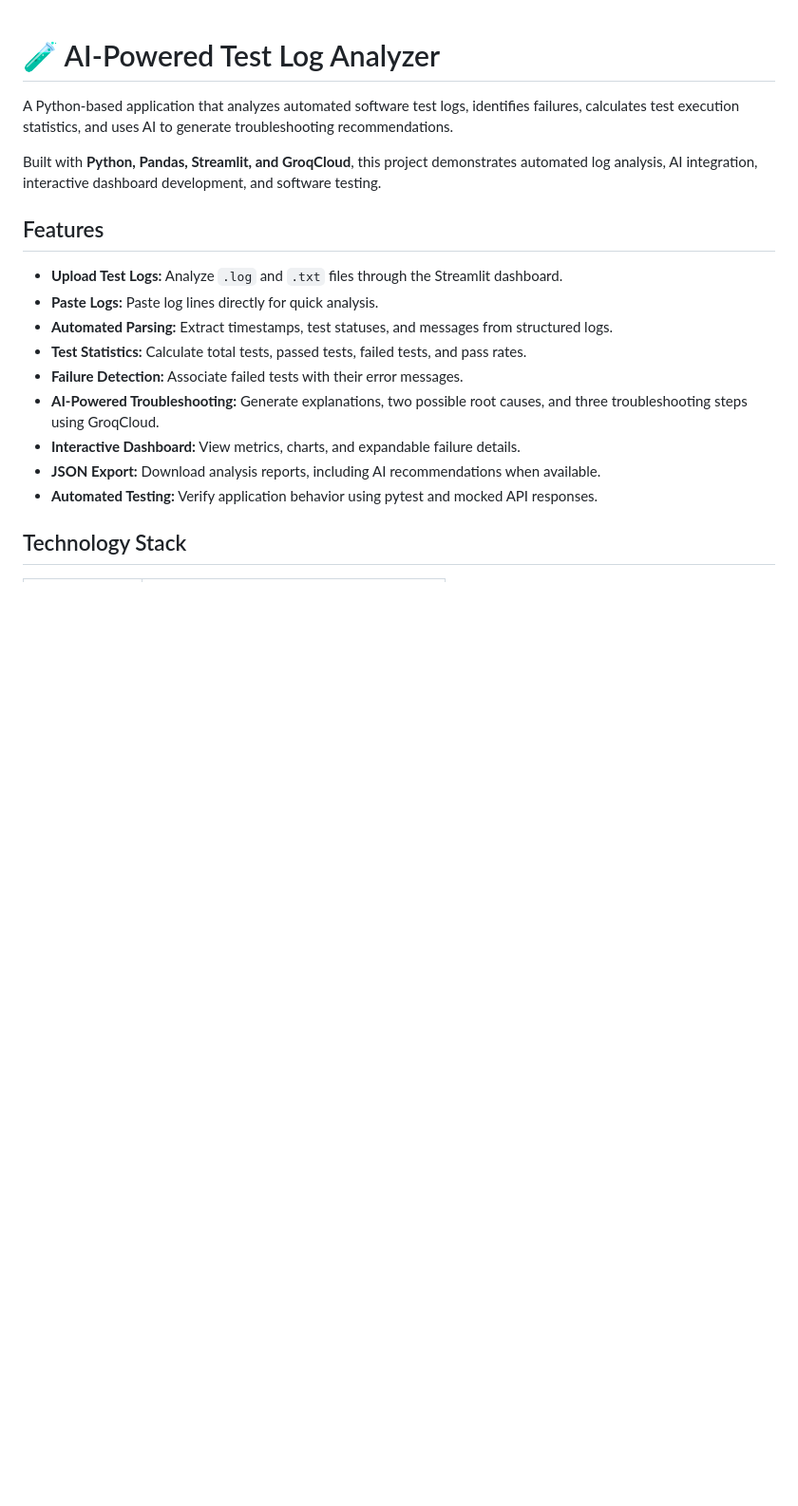
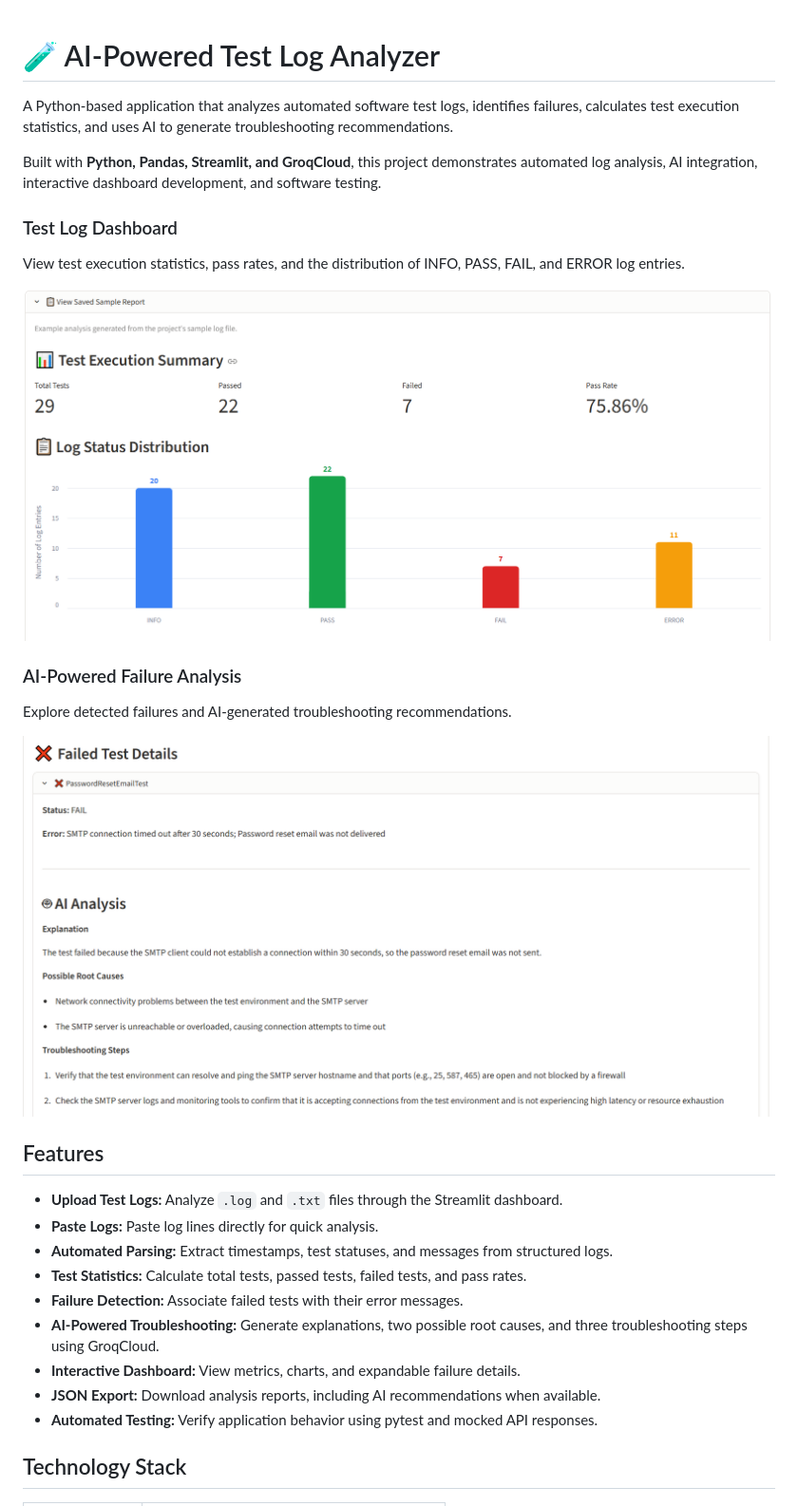
Before and after one commit to AlSult/ai-powered-test-log-analyzer, a Markdown page: README.md, the part around the change. Shown at 95% size. GitHub-like rendering; pictures changed too: assets/dashboard.PNG (added), assets/failedtestdetails.PNG (added); blank space fills up the shorter version.

Commit message:
Add dashboard and AI analysis screenshots

```diff
--- a/README.md
+++ b/README.md
@@ -3,6 +3,20 @@
 A Python-based application that analyzes automated software test logs, identifies failures, calculates test execution statistics, and uses AI to generate troubleshooting recommendations.
 
 Built with **Python, Pandas, Streamlit, and GroqCloud**, this project demonstrates automated log analysis, AI integration, interactive dashboard development, and software testing.
+
+### Test Log Dashboard
+
+View test execution statistics, pass rates, and the distribution
+of INFO, PASS, FAIL, and ERROR log entries.
+
+![Test Log Dashboard](assets/dashboard.PNG)
+
+### AI-Powered Failure Analysis
+
+Explore detected failures and AI-generated troubleshooting
+recommendations.
+
+![AI-Powered Failure Analysis](assets/failedtestdetails.PNG)
 
 ## Features
 
```
